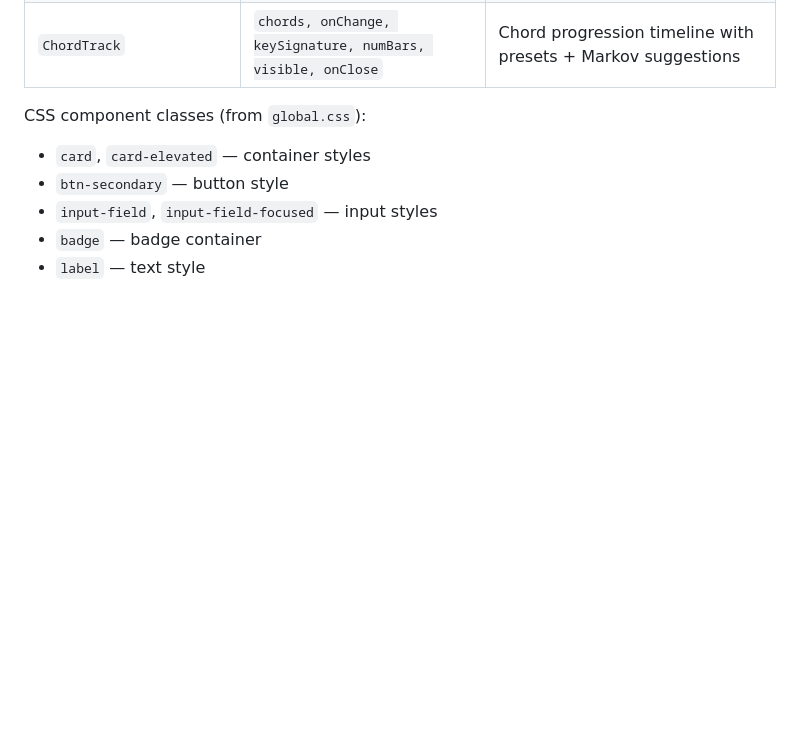
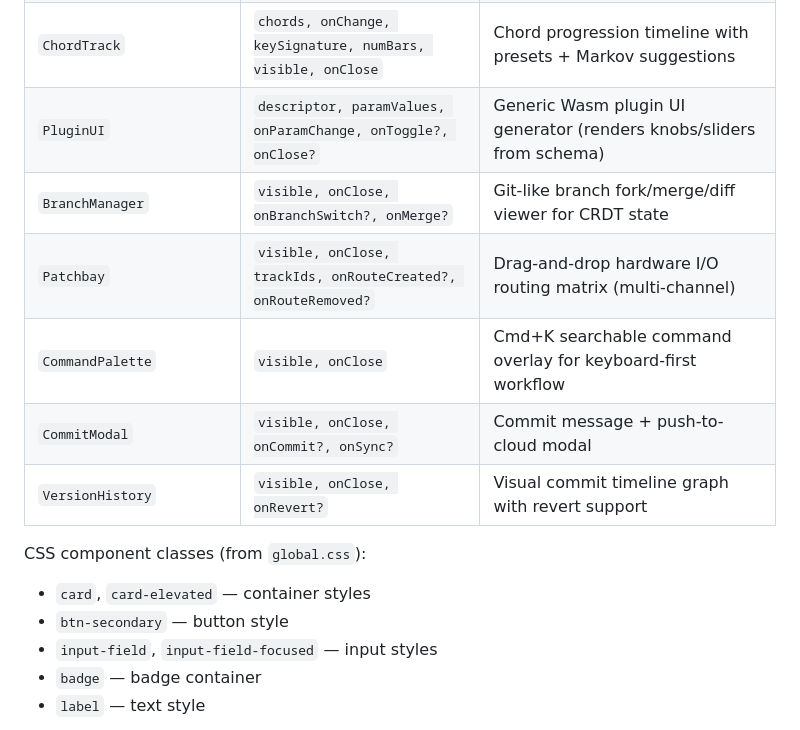
Before and after one commit to cpxlabs/openband, a Markdown page: AGENTS.md, the part around one of its changes. Drawn GitHub-style; blank space fills up the shorter version.

```diff
--- a/AGENTS.md
+++ b/AGENTS.md
@@ -110,6 +110,12 @@ Available in `src/components/`:
 | `MasteringVersionManager` | `versions, activeId, onSelect, onSave, onDelete, onBypass`                                                  | A/B version compare + snapshot management                  |
 | `MasteringUpload`         | `input, onInputChange, mode`                                                                                | Upload/drop zone for audio files and stems                 |
 | `ChordTrack`              | `chords, onChange, keySignature, numBars, visible, onClose`                                                 | Chord progression timeline with presets + Markov suggestions |
+| `PluginUI`                | `descriptor, paramValues, onParamChange, onToggle?, onClose?`                                              | Generic Wasm plugin UI generator (renders knobs/sliders from schema) |
+| `BranchManager`           | `visible, onClose, onBranchSwitch?, onMerge?`                                                              | Git-like branch fork/merge/diff viewer for CRDT state        |
+| `Patchbay`                | `visible, onClose, trackIds, onRouteCreated?, onRouteRemoved?`                                             | Drag-and-drop hardware I/O routing matrix (multi-channel)   |
+| `CommandPalette`          | `visible, onClose`                                                                                         | Cmd+K searchable command overlay for keyboard-first workflow |
+| `CommitModal`             | `visible, onClose, onCommit?, onSync?`                                                                     | Commit message + push-to-cloud modal                         |
+| `VersionHistory`          | `visible, onClose, onRevert?`                                                                              | Visual commit timeline graph with revert support             |
 
 CSS component classes (from `global.css`):
 
```
Also changed, not shown: other parts of AGENTS.md (+28 -2 lines).
